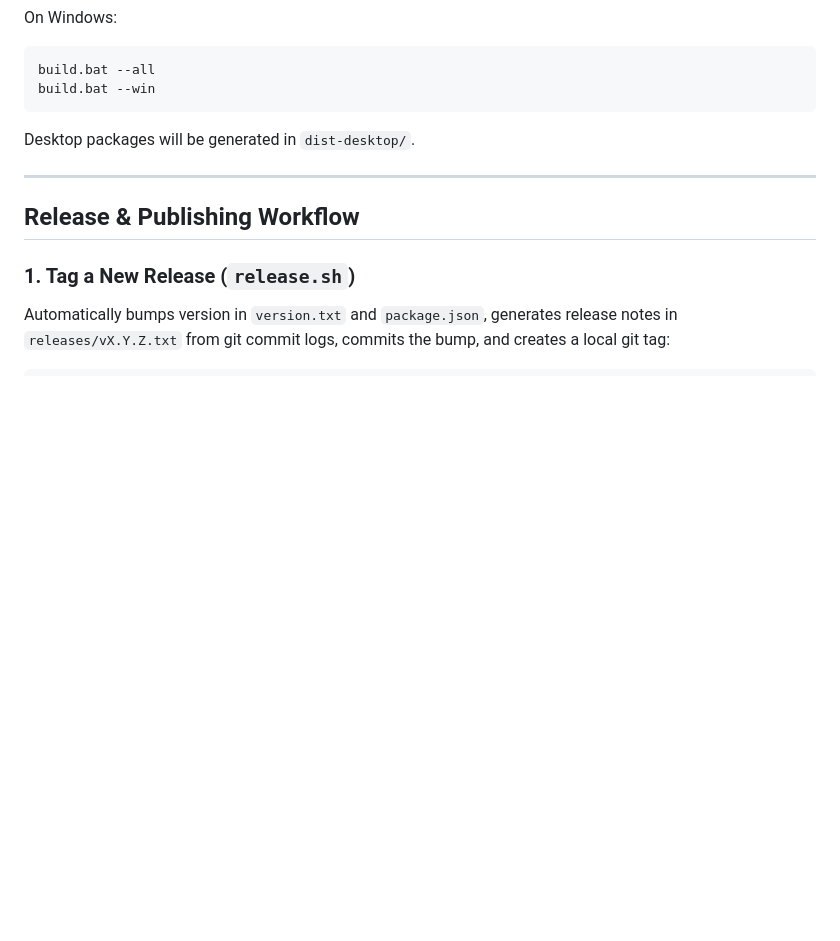
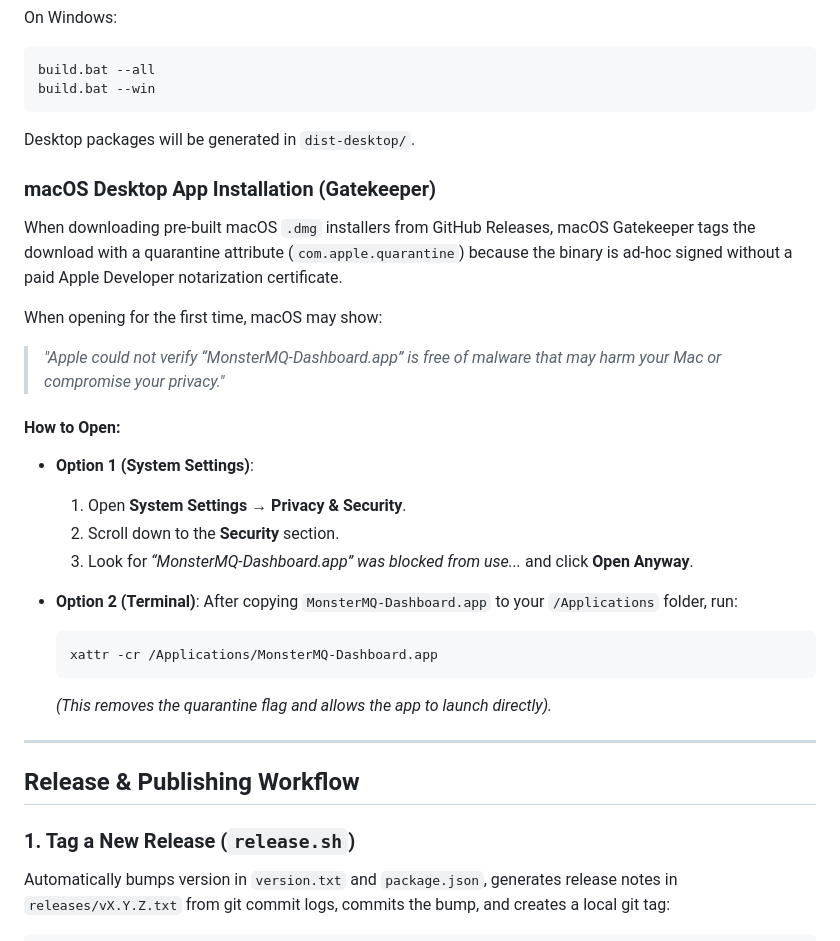
Before and after one commit to vogler75/monster-mq-dashboard, a Markdown page: README.md, the part around the change. Rendered like a GitHub page; blank space fills up the shorter version.

Commit message:
Document macOS Gatekeeper installation steps in README

````diff
--- a/README.md
+++ b/README.md
@@ -87,6 +87,27 @@ build.bat --win
 
 Desktop packages will be generated in `dist-desktop/`.
 
+### macOS Desktop App Installation (Gatekeeper)
+
+When downloading pre-built macOS `.dmg` installers from GitHub Releases, macOS Gatekeeper tags the download with a quarantine attribute (`com.apple.quarantine`) because the binary is ad-hoc signed without a paid Apple Developer notarization certificate.
+
+When opening for the first time, macOS may show:
+> *"Apple could not verify “MonsterMQ-Dashboard.app” is free of malware that may harm your Mac or compromise your privacy."*
+
+#### How to Open:
+
+- **Option 1 (System Settings)**:
+  1. Open **System Settings** &rarr; **Privacy & Security**.
+  2. Scroll down to the **Security** section.
+  3. Look for *“MonsterMQ-Dashboard.app” was blocked from use...* and click **Open Anyway**.
+
+- **Option 2 (Terminal)**:
+  After copying `MonsterMQ-Dashboard.app` to your `/Applications` folder, run:
+  ```bash
+  xattr -cr /Applications/MonsterMQ-Dashboard.app
+  ```
+  *(This removes the quarantine flag and allows the app to launch directly).*
+
 ---
 
 ## Release & Publishing Workflow
````
